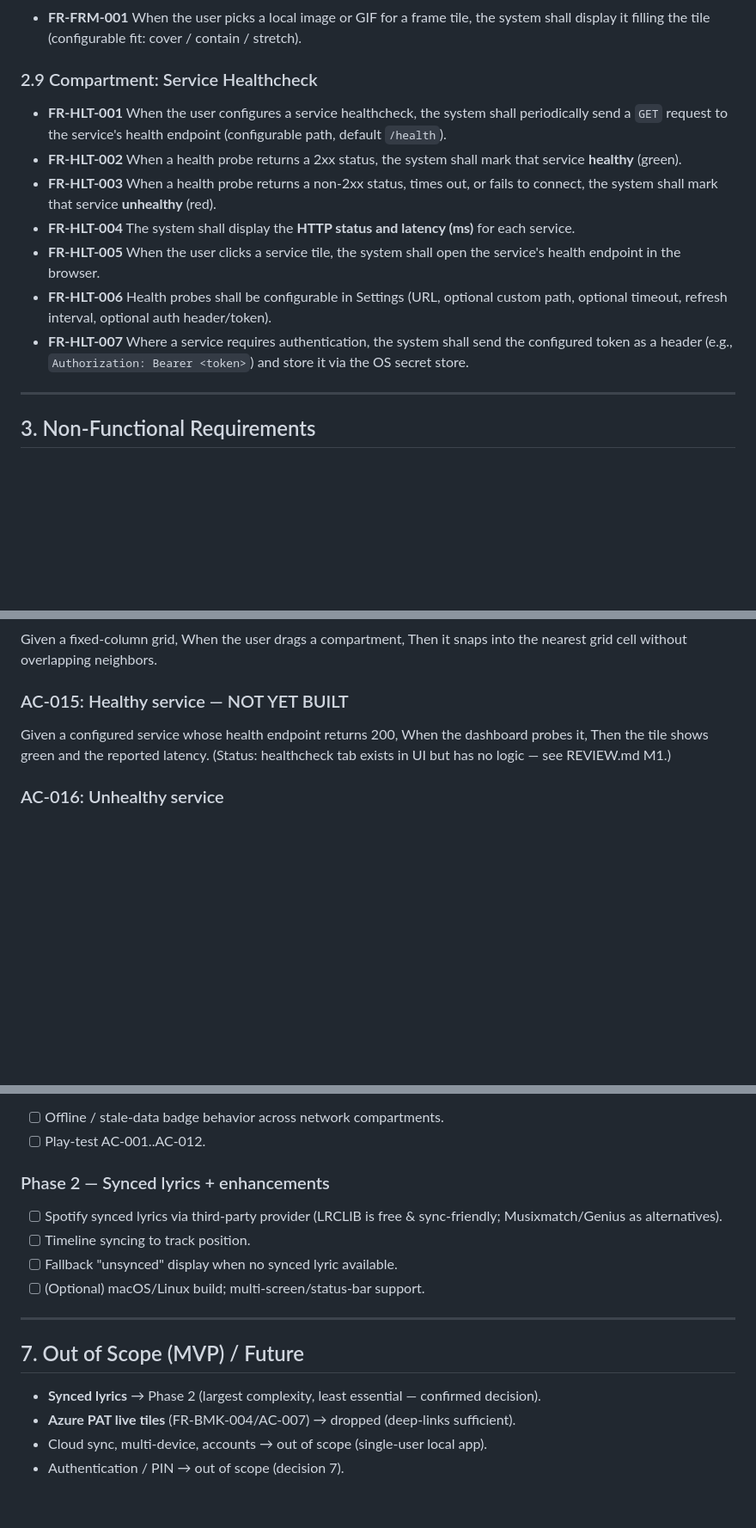
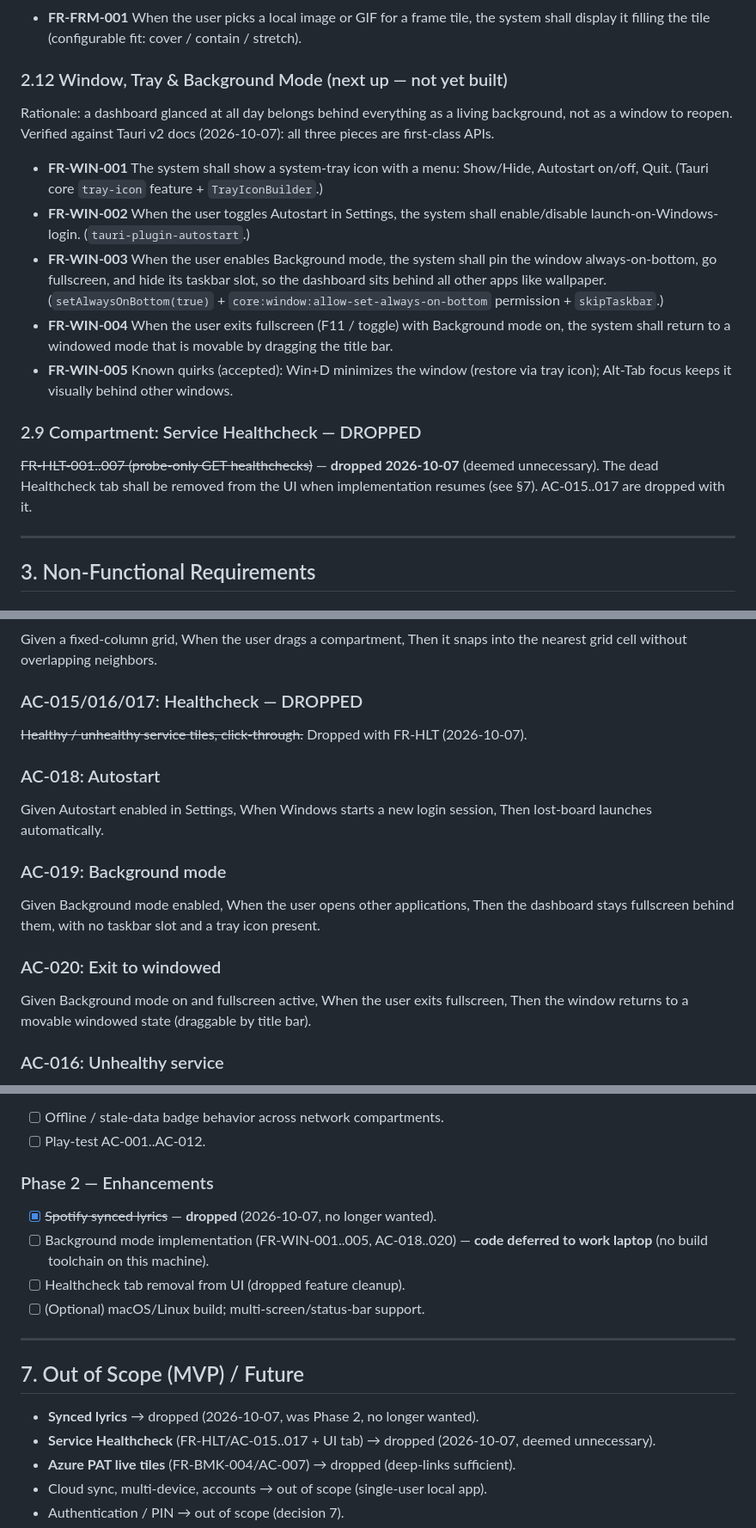
Before and after one commit to ziper123456/lost-board, a Markdown page: spec.md, 3 parts joined by grey strips. Shown at 86% size. GitHub-like rendering; blank space fills up the shorter version.

Commit message:
docs: spec background-mode, drop healthcheck + lyrics, file issue #21

```diff
--- a/spec.md
+++ b/spec.md
@@ -153,21 +155,30 @@ things a website cannot: open a folder, launch a `.sln` in Visual Studio, and re
 - **FR-FRM-001** When the user picks a local image or GIF for a frame tile, the system shall display
   it filling the tile (configurable fit: cover / contain / stretch).
 
-### 2.9 Compartment: Service Healthcheck
+### 2.12 Window, Tray & Background Mode (next up — not yet built)
 
-- **FR-HLT-001** When the user configures a service healthcheck, the system shall periodically send
-  a `GET` request to the service's health endpoint (configurable path, default `/health`).
-- **FR-HLT-002** When a health probe returns a 2xx status, the system shall mark that service
-  **healthy** (green).
-- **FR-HLT-003** When a health probe returns a non-2xx status, times out, or fails to connect, the
-  system shall mark that service **unhealthy** (red).
-- **FR-HLT-004** The system shall display the **HTTP status and latency (ms)** for each service.
-- **FR-HLT-005** When the user clicks a service tile, the system shall open the service's health
-  endpoint in the browser.
-- **FR-HLT-006** Health probes shall be configurable in Settings (URL, optional custom path,
-  optional timeout, refresh interval, optional auth header/token).
-- **FR-HLT-007** Where a service requires authentication, the system shall send the configured token
-  as a header (e.g., `Authorization: Bearer <token>`) and store it via the OS secret store.
+Rationale: a dashboard glanced at all day belongs behind everything as a living background,
+not as a window to reopen. Verified against Tauri v2 docs (2026-10-07): all three pieces are
+first-class APIs.
+
+- **FR-WIN-001** The system shall show a system-tray icon with a menu: Show/Hide, Autostart
+  on/off, Quit. (Tauri core `tray-icon` feature + `TrayIconBuilder`.)
+- **FR-WIN-002** When the user toggles Autostart in Settings, the system shall enable/disable
+  launch-on-Windows-login. (`tauri-plugin-autostart`.)
+- **FR-WIN-003** When the user enables Background mode, the system shall pin the window
+  always-on-bottom, go fullscreen, and hide its taskbar slot, so the dashboard sits behind all
+  other apps like wallpaper. (`setAlwaysOnBottom(true)` + `core:window:allow-set-always-on-bottom`
+  permission + `skipTaskbar`.)
+- **FR-WIN-004** When the user exits fullscreen (F11 / toggle) with Background mode on, the system
+  shall return to a windowed mode that is movable by dragging the title bar.
+- **FR-WIN-005** Known quirks (accepted): Win+D minimizes the window (restore via tray icon);
+  Alt-Tab focus keeps it visually behind other windows.
+
+### 2.9 Compartment: Service Healthcheck — DROPPED
+
+~~FR-HLT-001..007 (probe-only GET healthchecks)~~ — **dropped 2026-10-07** (deemed unnecessary).
+The dead Healthcheck tab shall be removed from the UI when implementation resumes (see §7).
+AC-015..017 are dropped with it.
 
 ---
 
@@ -269,11 +280,23 @@ Given a fixed-column grid,
 When the user drags a compartment,
 Then it snaps into the nearest grid cell without overlapping neighbors.
 
-### AC-015: Healthy service — NOT YET BUILT
-Given a configured service whose health endpoint returns 200,
-When the dashboard probes it,
-Then the tile shows green and the reported latency.
-(Status: healthcheck tab exists in UI but has no logic — see REVIEW.md M1.)
+### AC-015/016/017: Healthcheck — DROPPED
+~~Healthy / unhealthy service tiles, click-through.~~ Dropped with FR-HLT (2026-10-07).
+
+### AC-018: Autostart
+Given Autostart enabled in Settings,
+When Windows starts a new login session,
+Then lost-board launches automatically.
+
+### AC-019: Background mode
+Given Background mode enabled,
+When the user opens other applications,
+Then the dashboard stays fullscreen behind them, with no taskbar slot and a tray icon present.
+
+### AC-020: Exit to windowed
+Given Background mode on and fullscreen active,
+When the user exits fullscreen,
+Then the window returns to a movable windowed state (draggable by title bar).
 
 ### AC-016: Unhealthy service
 Given a configured service whose health endpoint returns 500 (or is unreachable),
@@ -362,16 +385,17 @@ Then the health endpoint URL opens in the browser.
 - [ ] Offline / stale-data badge behavior across network compartments.
 - [ ] Play-test AC-001..AC-012.
 
-### Phase 2 — Synced lyrics + enhancements
-- [ ] Spotify synced lyrics via third-party provider (LRCLIB is free & sync-friendly; Musixmatch/Genius as alternatives).
-- [ ] Timeline syncing to track position.
-- [ ] Fallback "unsynced" display when no synced lyric available.
+### Phase 2 — Enhancements
+- [x] ~~Spotify synced lyrics~~ — **dropped** (2026-10-07, no longer wanted).
+- [ ] Background mode implementation (FR-WIN-001..005, AC-018..020) — **code deferred to work laptop** (no build toolchain on this machine).
+- [ ] Healthcheck tab removal from UI (dropped feature cleanup).
 - [ ] (Optional) macOS/Linux build; multi-screen/status-bar support.
 
 ---
 
 ## 7. Out of Scope (MVP) / Future
-- **Synced lyrics** → Phase 2 (largest complexity, least essential — confirmed decision).
+- **Synced lyrics** → dropped (2026-10-07, was Phase 2, no longer wanted).
+- **Service Healthcheck** (FR-HLT/AC-015..017 + UI tab) → dropped (2026-10-07, deemed unnecessary).
 - **Azure PAT live tiles** (FR-BMK-004/AC-007) → dropped (deep-links sufficient).
 - Cloud sync, multi-device, accounts → out of scope (single-user local app).
 - Authentication / PIN → out of scope (decision 7).
```
Also changed, not shown: other parts of spec.md (+8 -5 lines), PLAN.md (+13 -4 lines).
